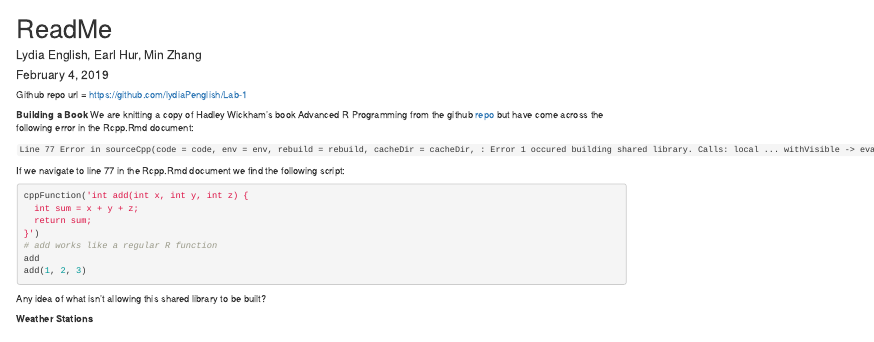
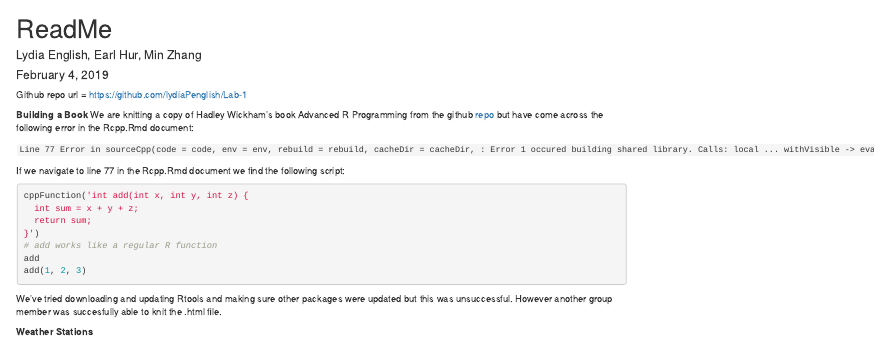
Before and after one commit to lydiaPenglish/Lab-1, an R Markdown document (README.Rmd): the page in a window 1100 px wide, from its top. Rendered offline with R 4.5, knitr and Pandoc, with nearby package versions.

Commit message:
Lydia update 1

````diff
--- a/README.Rmd
+++ b/README.Rmd
@@ -24,6 +24,6 @@ add
 add(1, 2, 3)
 ```
 
-Any idea of what isn't allowing this shared library to be built?
+We've tried downloading and updating Rtools and making sure other packages were updated but this was unsuccessful. However another group member was succesfully able to knit the .html file.
 
 **Weather Stations**
````
